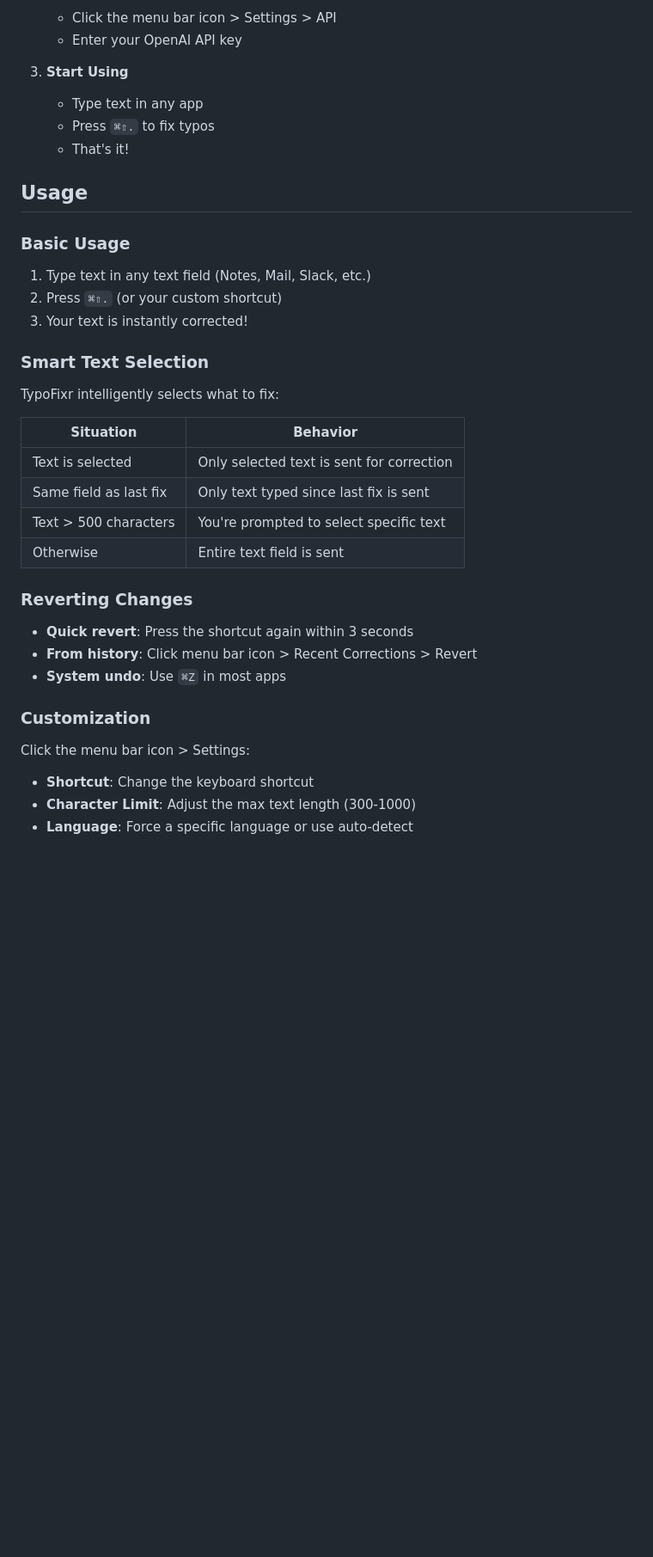
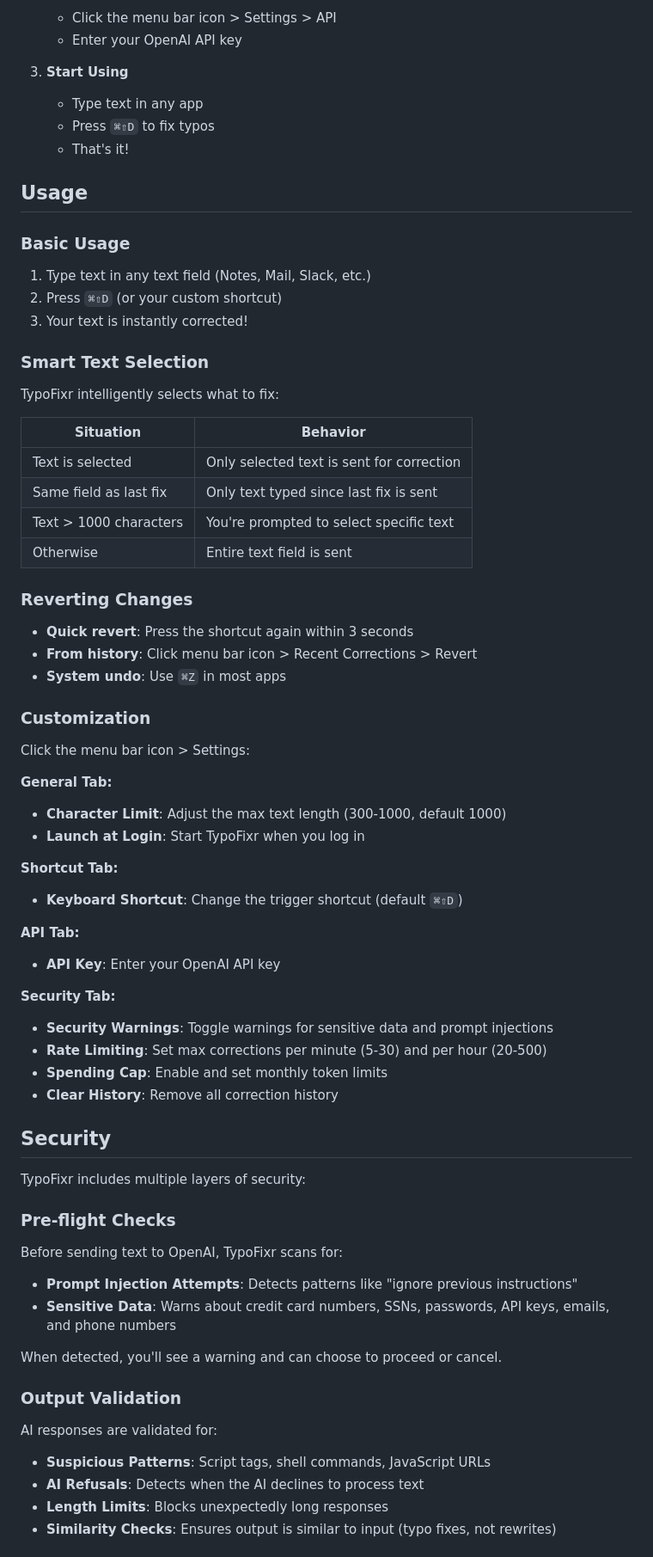
Before and after one commit to kdelmotte/TypoFixr, a Markdown page: README.md, the part around one of its changes. Shown at 86% size. GitHub-like rendering; blank space fills up the shorter version.

```diff
--- a/README.md
+++ b/README.md
@@ -54,7 +57,7 @@ A macOS menu bar app that understands context and fixes your typos and grammar m
 
 3. **Start Using**
    - Type text in any app
-   - Press `⌘⇧.` to fix typos
+   - Press `⌘⇧D` to fix typos
    - That's it!
 
 ## Usage
@@ -62,7 +65,7 @@ A macOS menu bar app that understands context and fixes your typos and grammar m
 ### Basic Usage
 
 1. Type text in any text field (Notes, Mail, Slack, etc.)
-2. Press `⌘⇧.` (or your custom shortcut)
+2. Press `⌘⇧D` (or your custom shortcut)
 3. Your text is instantly corrected!
 
 ### Smart Text Selection
@@ -73,7 +76,7 @@ TypoFixr intelligently selects what to fix:
 |-----------|----------|
 | Text is selected | Only selected text is sent for correction |
 | Same field as last fix | Only text typed since last fix is sent |
-| Text > 500 characters | You're prompted to select specific text |
+| Text > 1000 characters | You're prompted to select specific text |
 | Otherwise | Entire text field is sent |
 
 ### Reverting Changes
@@ -86,6 +89,37 @@ TypoFixr intelligently selects what to fix:
 
 Click the menu bar icon > Settings:
 
-- **Shortcut**: Change the keyboard shortcut
-- **Character Limit**: Adjust the max text length (300-1000)
-- **Language**: Force a specific language or use auto-detect
+**General Tab:**
+- **Character Limit**: Adjust the max text length (300-1000, default 1000)
+- **Launch at Login**: Start TypoFixr when you log in
+
+**Shortcut Tab:**
+- **Keyboard Shortcut**: Change the trigger shortcut (default `⌘⇧D`)
+
+**API Tab:**
+- **API Key**: Enter your OpenAI API key
+
+**Security Tab:**
+- **Security Warnings**: Toggle warnings for sensitive data and prompt injections
+- **Rate Limiting**: Set max corrections per minute (5-30) and per hour (20-500)
+- **Spending Cap**: Enable and set monthly token limits
+- **Clear History**: Remove all correction history
+
+## Security
+
+TypoFixr includes multiple layers of security:
+
+### Pre-flight Checks
+Before sending text to OpenAI, TypoFixr scans for:
+- **Prompt Injection Attempts**: Detects patterns like "ignore previous instructions"
+- **Sensitive Data**: Warns about credit card numbers, SSNs, passwords, API keys, emails, and phone numbers
+
+When detected, you'll see a warning and can choose to proceed or cancel.
+
+### Output Validation
+AI responses are validated for:
+- **Suspicious Patterns**: Script tags, shell commands, JavaScript URLs
+- **AI Refusals**: Detects when the AI declines to process text
+- **Length Limits**: Blocks unexpectedly long responses
+- **Similarity Checks**: Ensures output is similar to input (typo fixes, not rewrites)
+
```
Also changed, not shown: other parts of README.md (+57 -19 lines).
